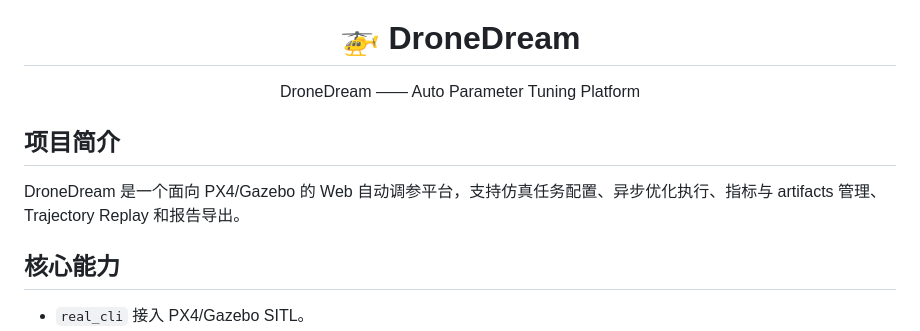
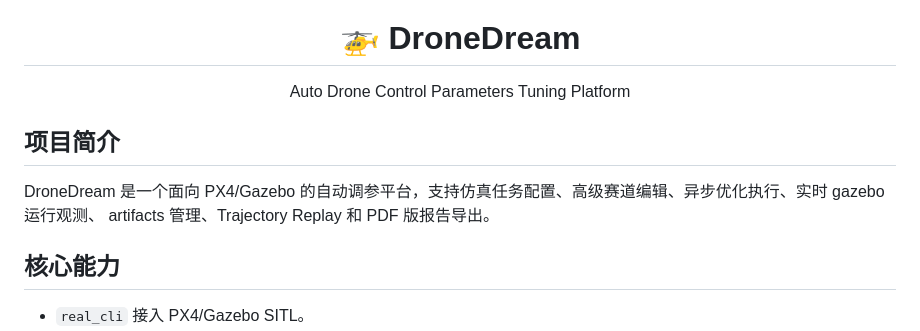
Before and after one commit to ChiZhang-805/DroneDream, a Markdown page: README.md, the part around the change. Drawn GitHub-style.

```diff
--- a/README.md
+++ b/README.md
@@ -3,11 +3,11 @@
 </p>
 
 <h1 align="center">🚁 DroneDream</h1>
-<p align="center">DroneDream —— Auto Parameter Tuning Platform</p>
+<p align="center">Auto Drone Control Parameters Tuning Platform</p>
 
 ## 项目简介
 
-DroneDream 是一个面向 PX4/Gazebo 的 Web 自动调参平台，支持仿真任务配置、异步优化执行、指标与 artifacts 管理、Trajectory Replay 和报告导出。
+DroneDream 是一个面向 PX4/Gazebo 的自动调参平台，支持仿真任务配置、高级赛道编辑、异步优化执行、实时 gazebo 运行观测、 artifacts 管理、Trajectory Replay 和 PDF 版报告导出。
 
 ## 核心能力
 
```
